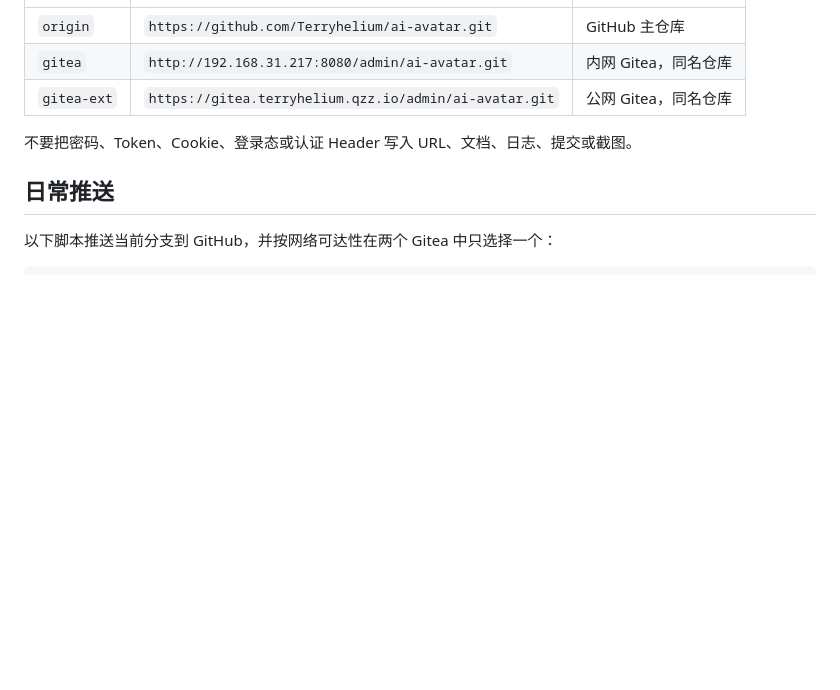
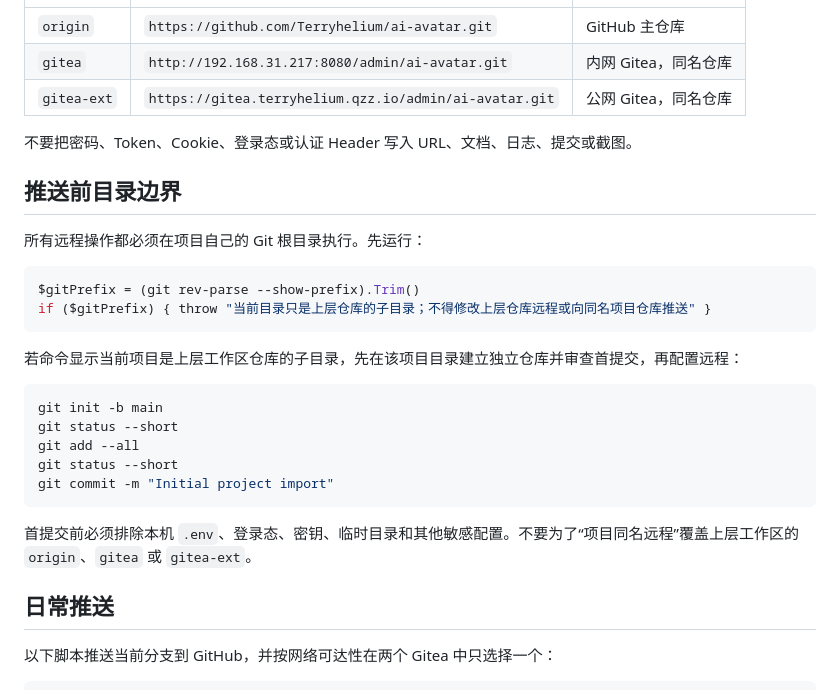
Before and after one commit to Terryhelium/ai-avatar, a Markdown page: GIT_REMOTE.md, the part around the change. Rendered like a GitHub page; blank space fills up the shorter version.

Commit message:
Clarify Git root ownership before remote setup

````diff
--- a/GIT_REMOTE.md
+++ b/GIT_REMOTE.md
@@ -15,6 +15,26 @@
 
 不要把密码、Token、Cookie、登录态或认证 Header 写入 URL、文档、日志、提交或截图。
 
+## 推送前目录边界
+
+所有远程操作都必须在项目自己的 Git 根目录执行。先运行：
+
+```powershell
+$gitPrefix = (git rev-parse --show-prefix).Trim()
+if ($gitPrefix) { throw "当前目录只是上层仓库的子目录；不得修改上层仓库远程或向同名项目仓库推送" }
+```
+
+若命令显示当前项目是上层工作区仓库的子目录，先在该项目目录建立独立仓库并审查首提交，再配置远程：
+
+```powershell
+git init -b main
+git status --short
+git add --all
+git status --short
+git commit -m "Initial project import"
+```
+
+首提交前必须排除本机 `.env`、登录态、密钥、临时目录和其他敏感配置。不要为了“项目同名远程”覆盖上层工作区的 `origin`、`gitea` 或 `gitea-ext`。
 ## 日常推送
 
 以下脚本推送当前分支到 GitHub，并按网络可达性在两个 Gitea 中只选择一个：
````
